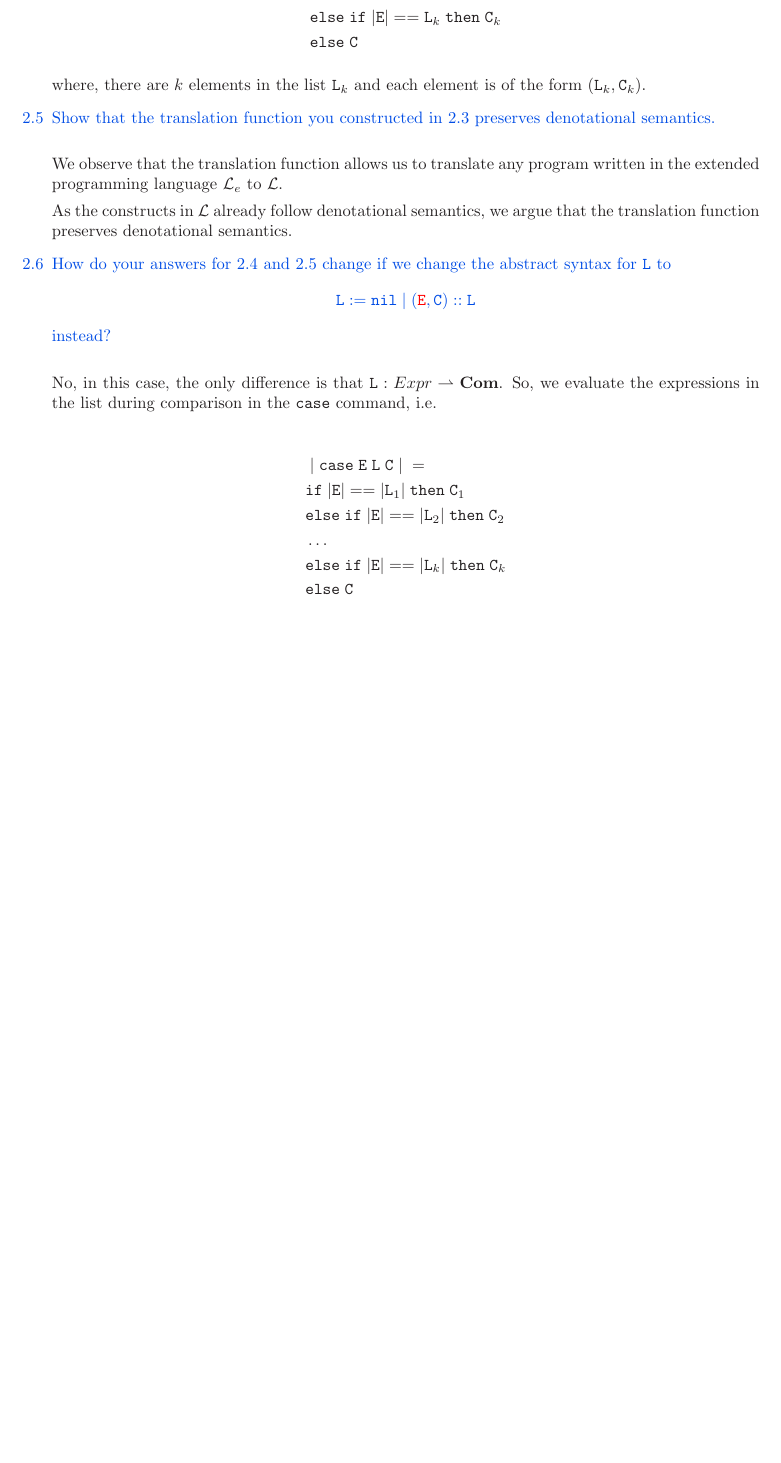
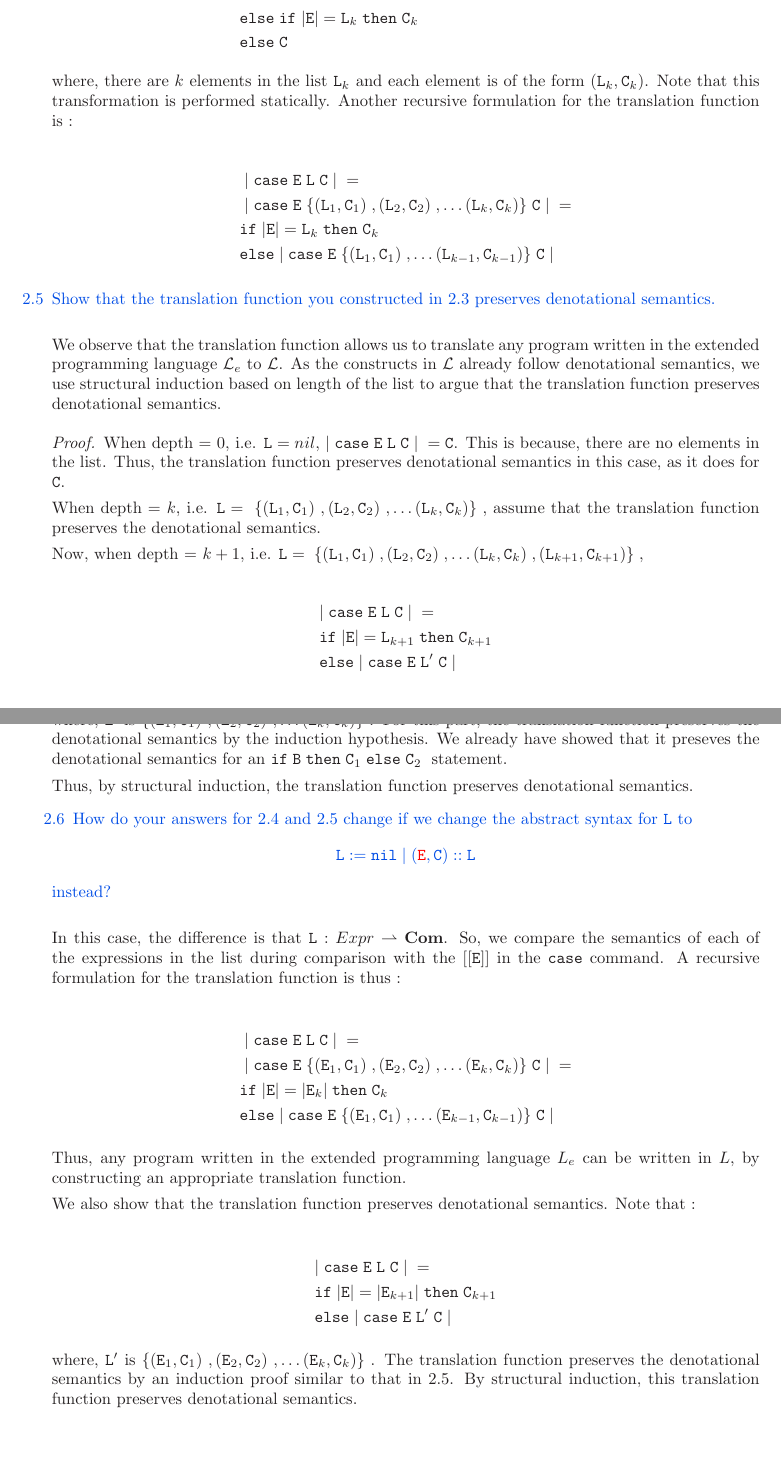
Before and after one commit to jarulraj/pl, a LaTeX problem sheet (hw1/homework1.tex): part of page 11 of 11 before the commit and two parts of pages 11 and 12 of 12 after it, the two joined at a grey line, cut so that both start at the same text, the shorter picture padded with empty space. Compiled offline with pdfLaTeX.

Commit message:
Finished HW 1

```diff
--- a/hw1/homework1.tex
+++ b/hw1/homework1.tex
@@ -1028,15 +1025,28 @@ This allows us to unroll the $\case$ command into multiple $\ifsym \; \B \;
 
 \begin{align*}
 & \; | \; \case \; \E \; \LL \; \C \; |\; = \\
-& \ifsym \; |\E| == \LL_{1} \; \then \; \C_{1} \\
-& \elsesym \; \ifsym \; |\E| == \LL_{2} \; \then \; \C_{2} \\
+& \; | \; \case \; \E \; \{ (\LL_{1}, \C_{1}) \; , (\LL_{2}, \C_{2}) \;, \ldots
+(\LL_{k}, \C_{k}) \} \; \C \; |\; = \\
+& \ifsym \; |\E| = \LL_{1} \; \then \; \C_{1} \\
+& \elsesym \; \ifsym \; |\E| = \LL_{2} \; \then \; \C_{2} \\
 & \ldots \\
-& \elsesym \; \ifsym \; |\E| == \LL_{k} \; \then \; \C_{k} \\
+& \elsesym \; \ifsym \; |\E| = \LL_{k} \; \then \; \C_{k} \\
 & \elsesym \; \C \;
 \end{align*}
 
 where, there are $k$ elements in the list $\LL_{k}$ and each element is of the
-form $(\LL_{k}, \C_{k})$.
+form $(\LL_{k}, \C_{k})$. Note that this transformation is performed statically.
+Another recursive formulation for the translation function is :
+
+\begin{align*}
+& \; | \; \case \; \E \; \LL \; \C \; |\; = \\
+& \; | \; \case \; \E \; \{ (\LL_{1}, \C_{1}) \; , (\LL_{2}, \C_{2}) \;, \ldots
+(\LL_{k}, \C_{k}) \} \; \C \; |\; = \\
+& \ifsym \; |\E| = \LL_{k} \; \then \; \C_{k} \\
+& \elsesym \;
+| \; \case \; \E \; \{ (\LL_{1}, \C_{1}) \;, \ldots
+(\LL_{k-1}, \C_{k-1}) \} \; \C \; |\;
+\end{align*}
 
 \question{
 \item[2.5] Show that the translation function you constructed in 2.3 preserves denotational semantics.
@@ -1044,9 +1054,38 @@ form $(\LL_{k}, \C_{k})$.
 
 We observe that the translation function allows us to translate any program
 written in the extended programming language $\mathcal{L}_e$ to $\mathcal{L}$.
+As the constructs in $\mathcal{L}$ already follow denotational semantics, we
+use structural induction based on length of the list to argue that the
+translation function preserves denotational semantics.
 
-As the constructs in $\mathcal{L}$ already follow denotational semantics, we
-argue that the translation function preserves denotational semantics.
+\proof
+When depth = $0$, i.e. $\LL = nil$, $| \; \case \; \E \; \LL \; \C \; |\; = \C
+$. This is because, there are no elements in the list. Thus, the
+translation function preserves denotational semantics in this case, as it does
+for $\C$.
+
+When depth = $k$, i.e. $\LL = \; \{ (\LL_{1}, \C_{1}) \; , (\LL_{2}, \C_{2}) \;, \ldots
+(\LL_{k}, \C_{k}) \} \;$, assume that the translation function preserves the
+denotational semantics.
+
+Now, when depth = $k+1$, i.e. $\LL = \; \{ (\LL_{1}, \C_{1}) \; , (\LL_{2},
+\C_{2}) \;, \ldots (\LL_{k}, \C_{k}) \;, (\LL_{k+1}, \C_{k+1}) \} \;,$
+
+\begin{align*}
+& | \; \case \; \E \; \LL \; \C \; |\; = \\
+& \ifsym \; |\E| = \LL_{k+1} \; \then \; \C_{k+1} \\
+& \elsesym \; | \; \case \; \E \; \LL' \; \C \; |\;
+\end{align*}
+
+where, $\LL'$  is $ \{ (\LL_{1}, \C_{1}) \;, (\LL_{2}, \C_{2}) \;, \ldots
+(\LL_{k}, \C_{k}) \} \;$.
+For this part, the translation function preserves the denotational semantics
+by the induction hypothesis.
+We already have showed that it preseves the denotational semantics for
+an $\ifsym \; \B \; \then \; \C_1 \; \elsesym \; \C_2 \;$ statement.
+
+Thus, by structural induction, the translation function preserves denotational
+semantics.
 
 \question{
 \item[2.6] How do your answers for 2.4 and 2.5 change if we change the abstract syntax for $\LL$ to
@@ -1054,18 +1093,38 @@ argue that the translation function preserves denotational semantics.
 instead?
 }
 
-No, in this case, the only difference is that $\LL : Expr \rightharpoonup \textbf{Com} $.
-So, we evaluate the expressions in the list during comparison in the $\case$
-command, i.e.
+In this case, the difference is that $\LL : Expr \rightharpoonup \textbf{Com} $.
+So, we compare the semantics of each of the expressions in the list during
+comparison with the $\denot{\E}$ in the $\case$ command.
+A recursive formulation for the translation function is thus :
 
 \begin{align*}
 & \; | \; \case \; \E \; \LL \; \C \; |\; = \\
-& \ifsym \; |\E| == |\LL_{1}| \; \then \; \C_{1} \\
-& \elsesym \; \ifsym \; |\E| == |\LL_{2}| \; \then \; \C_{2} \\
-& \ldots \\
-& \elsesym \; \ifsym \; |\E| == |\LL_{k}| \; \then \; \C_{k} \\
-& \elsesym \; \C \;
+& \; | \; \case \; \E \; \{ (\E_{1}, \C_{1}) \; , (\E_{2}, \C_{2}) \;, \ldots
+(\E_{k}, \C_{k}) \} \; \C \; |\; = \\
+& \ifsym \; |\E| = |\E_{k}| \; \then \; \C_{k} \\
+& \elsesym \;
+| \; \case \; \E \; \{ (\E_{1}, \C_{1}) \;, \ldots
+(\E_{k-1}, \C_{k-1}) \} \; \C \; |\;
 \end{align*}
+
+Thus, any program written in the extended programming language $L_{e}$ can be
+written in $L$, by constructing an appropriate translation function.
+
+We also show that the translation function preserves denotational semantics.
+Note that :
+
+\begin{align*}
+& | \; \case \; \E \; \LL \; \C \; |\; = \\
+& \ifsym \; |\E| = |\E_{k+1}| \; \then \; \C_{k+1} \\
+& \elsesym \; | \; \case \; \E \; \LL' \; \C \; |\;
+\end{align*}
+
+where, $\LL'$  is $ \{ (\E_{1}, \C_{1}) \;, (\E_{2}, \C_{2}) \;, \ldots
+(\E_{k}, \C_{k}) \} \;$.
+The translation function preserves the denotational semantics by an
+induction proof similar to that in 2.5. By structural induction, this
+translation function preserves denotational semantics.
 
 \end{enumerate}
 
```
Also changed, not shown: hw1/homework1.tex (29 more changed lines).
